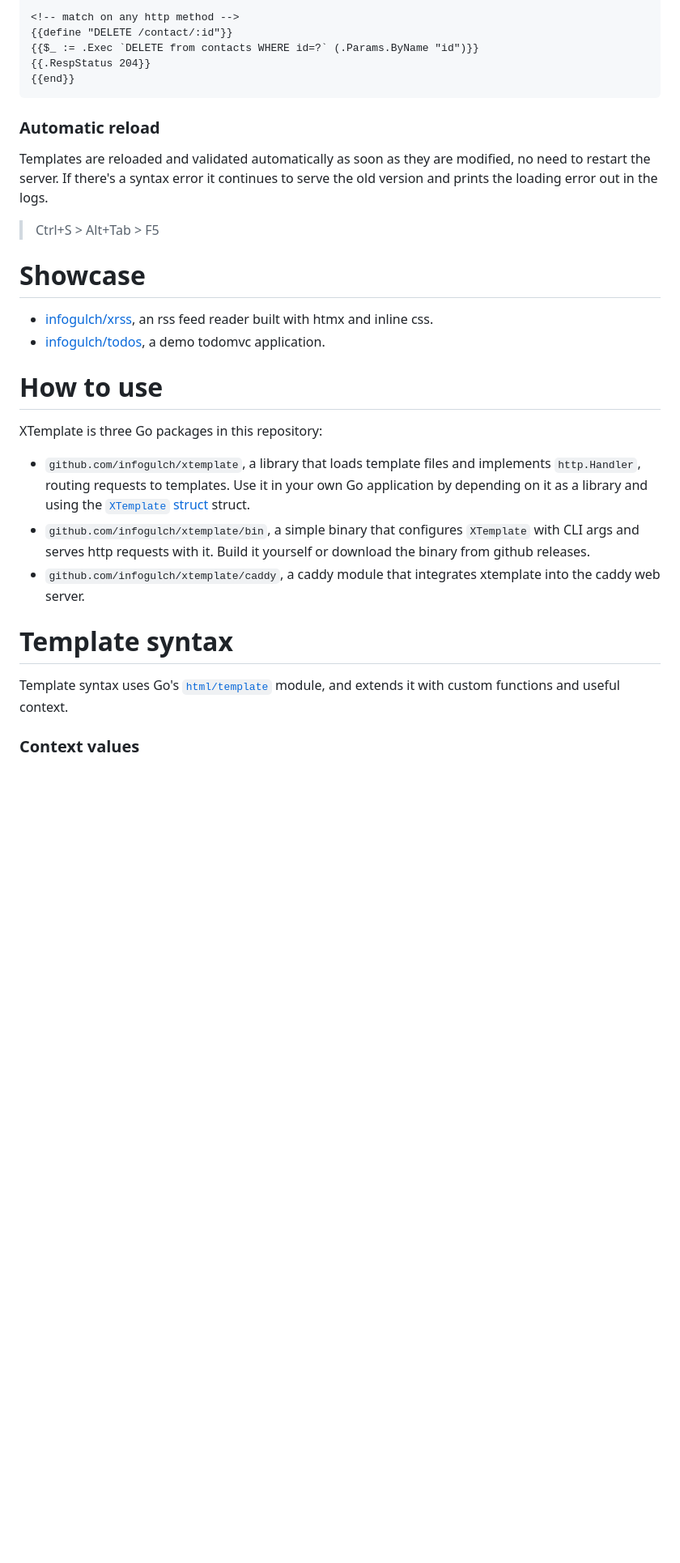
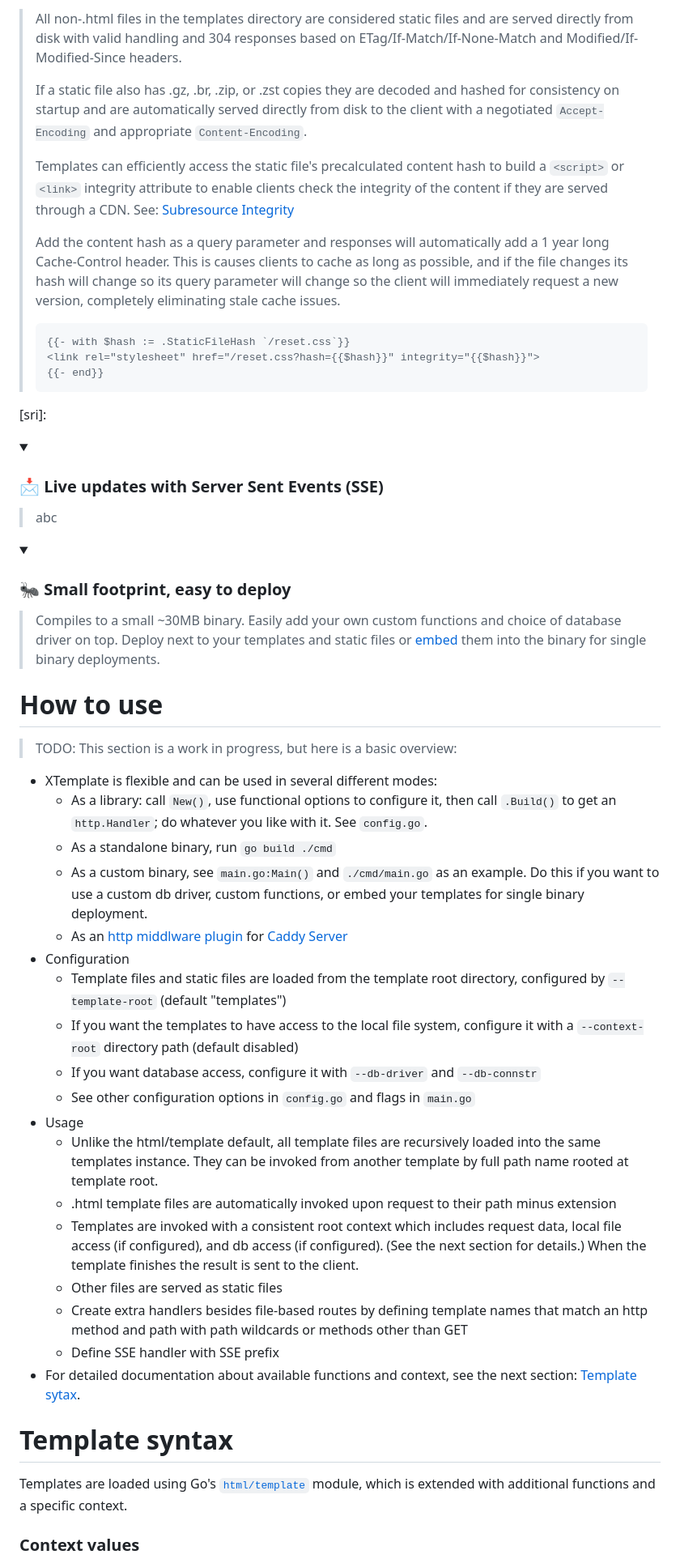
Before and after one commit to infogulch/xtemplate, a Markdown page: README.md, the part around the change printed below. Shown: that part at 81% size. Rendered like a GitHub page; folded sections open; blank space fills up the shorter version.

Commit message:
Rewrite README

````diff
--- a/README.md
+++ b/README.md
@@ -102,36 +130,73 @@ the `.Param` key while serving a request.
 
-<!-- match on any http method -->
-{{define "DELETE /contact/:id"}}
-{{$_ := .Exec `DELETE from contacts WHERE id=?` (.Params.ByName "id")}}
-{{.RespStatus 204}}
-{{end}}
-```
+> All non-.html files in the templates directory are considered static files and
+> are served directly from disk with valid handling and 304 responses based on
+> ETag/If-Match/If-None-Match and Modified/If-Modified-Since headers.
+>
+> If a static file also has .gz, .br, .zip, or .zst copies they are decoded and
+> hashed for consistency on startup and are automatically served directly from
+> disk to the client with a negotiated `Accept-Encoding` and appropriate
+> `Content-Encoding`.
+>
+> Templates can efficiently access the static file's precalculated content hash
+> to build a `<script>` or `<link>` integrity attribute to enable clients check
+> the integrity of the content if they are served through a CDN. See:
+> [Subresource Integrity](https://developer.mozilla.org/en-US/docs/Web/Security/Subresource_Integrity)
+>
+> Add the content hash as a query parameter and responses will automatically add
+> a 1 year long Cache-Control header. This is causes clients to cache as long as
+> possible, and if the file changes its hash will change so its query parameter
+> will change so the client will immediately request a new version, completely
+> eliminating stale cache issues.
+>
+> ```html
+> {{- with $hash := .StaticFileHash `/reset.css`}}
+> <link rel="stylesheet" href="/reset.css?hash={{$hash}}" integrity="{{$hash}}">
+> {{- end}}
+> ```
 
-### Automatic reload
+[sri]:
+</details>
 
-Templates are reloaded and validated automatically as soon as they are modified,
-no need to restart the server. If there's a syntax error it continues to serve
-the old version and prints the loading error out in the logs.
+<details><summary><h3>📩 Live updates with Server Sent Events (SSE)</h3></summary>
 
-> Ctrl+S > Alt+Tab > F5
+> abc
+</details>
 
-# Showcase
+<details><summary><h3>🐜 Small footprint, easy to deploy</h3></summary>
 
-* [infogulch/xrss](https://github.com/infogulch/xrss), an rss feed reader built with htmx and inline css.
-* [infogulch/todos](https://github.com/infogulch/todos), a demo todomvc application.
+> Compiles to a small ~30MB binary. Easily add your own custom functions and
+> choice of database driver on top. Deploy next to your templates and static
+> files or [embed](https://pkg.go.dev/embed) them into the binary for single
+> binary deployments.
+</details>
 
 # How to use
 
-XTemplate is three Go packages in this repository:
+> TODO: This section is a work in progress, but here is a basic overview:
 
-* `github.com/infogulch/xtemplate`, a library that loads template files and implements `http.Handler`, routing requests to templates. Use it in your own Go application by depending on it as a library and using the [`XTemplate` struct](templates.go) struct.
-* `github.com/infogulch/xtemplate/bin`, a simple binary that configures `XTemplate` with CLI args and serves http requests with it. Build it yourself or download the binary from github releases.
-* `github.com/infogulch/xtemplate/caddy`, a caddy module that integrates xtemplate into the caddy web server.
+* XTemplate is flexible and can be used in several different modes:
+  * As a library: call `New()`, use functional options to configure it, then call `.Build()` to get an `http.Handler`; do whatever you like with it. See `config.go`.
+  * As a standalone binary, run `go build ./cmd`
+  * As a custom binary, see `main.go:Main()` and `./cmd/main.go` as an example. Do this if you want to use a custom db driver, custom functions, or embed your templates for single binary deployment.
+  * As an [http middlware plugin](https://caddyserver.com/download?package=github.com%2Finfogulch%2Fxtemplate%2Fcaddy) for [Caddy Server](https://caddyserver.com/)
+* Configuration
+  * Template files and static files are loaded from the template root directory, configured by `--template-root` (default "templates")
+  * If you want the templates to have access to the local file system, configure it with a `--context-root` directory path (default disabled)
+  * If you want database access, configure it with `--db-driver` and `--db-connstr`
+  * See other configuration options in `config.go` and flags in `main.go`
+* Usage
+  * Unlike the html/template default, all template files are recursively loaded into the same templates instance. They can be invoked from another template by full path name rooted at template root.
+  * .html template files are automatically invoked upon request to their path minus extension
+  * Templates are invoked with a consistent root context which includes request data, local file access (if configured), and db access (if configured). (See the next section for details.) When the template finishes the result is sent to the client.
+  * Other files are served as static files
+  * Create extra handlers besides file-based routes by defining template names that match an http method and path with path wildcards or methods other than GET
+  * Define SSE handler with SSE prefix
+* For detailed documentation about available functions and context, see the next section: [Template sytax](#template-syntax).
 
 # Template syntax
 
-Template syntax uses Go's [`html/template`](https://pkg.go.dev/html/template)
-module, and extends it with custom functions and useful context.
+Templates are loaded using Go's [`html/template`](https://pkg.go.dev/html/template)
+module, which is extended with additional functions and a specific context.
 
 ### Context values
 
````
Also changed, not shown: other parts of README.md (+146 -103 lines).
